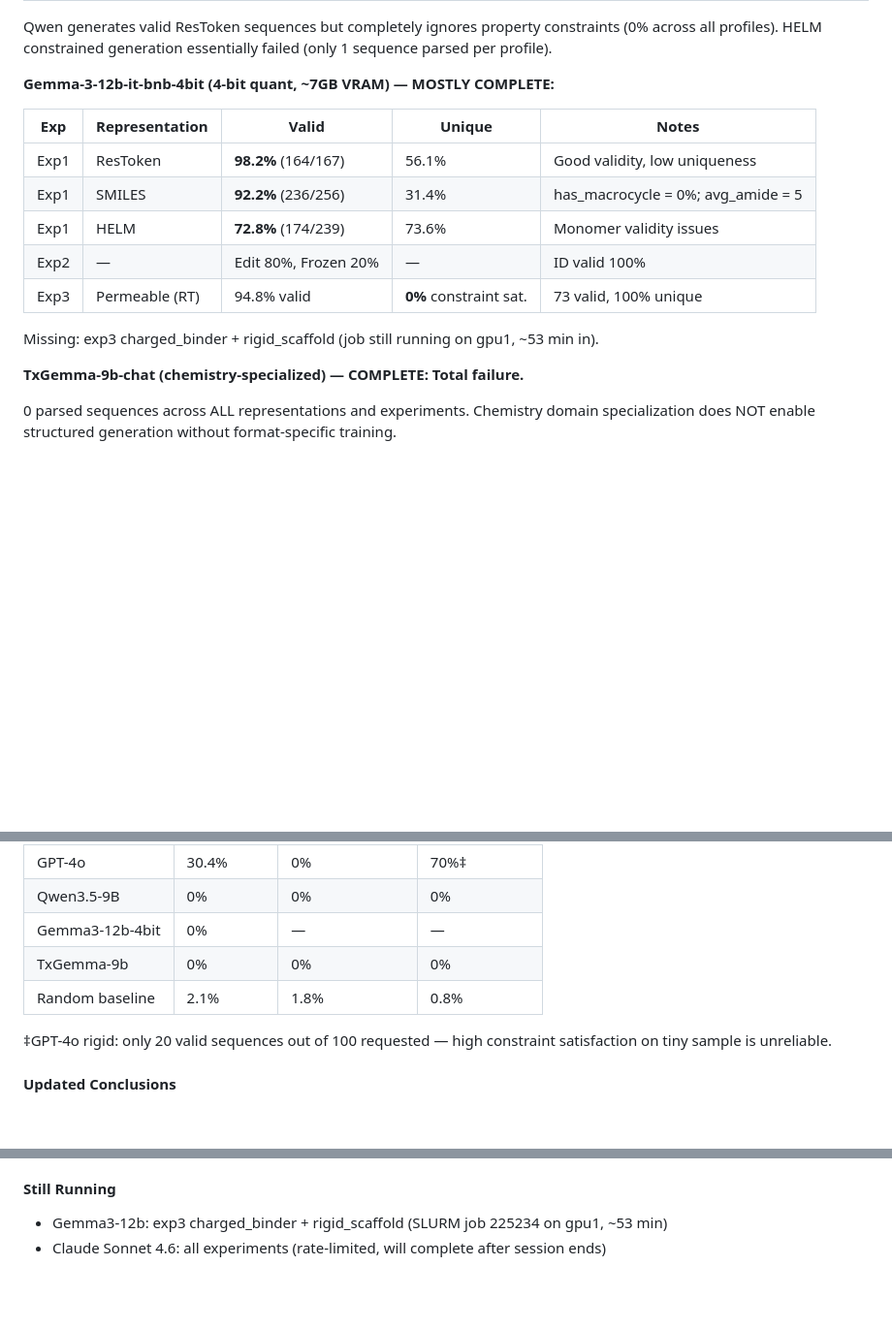
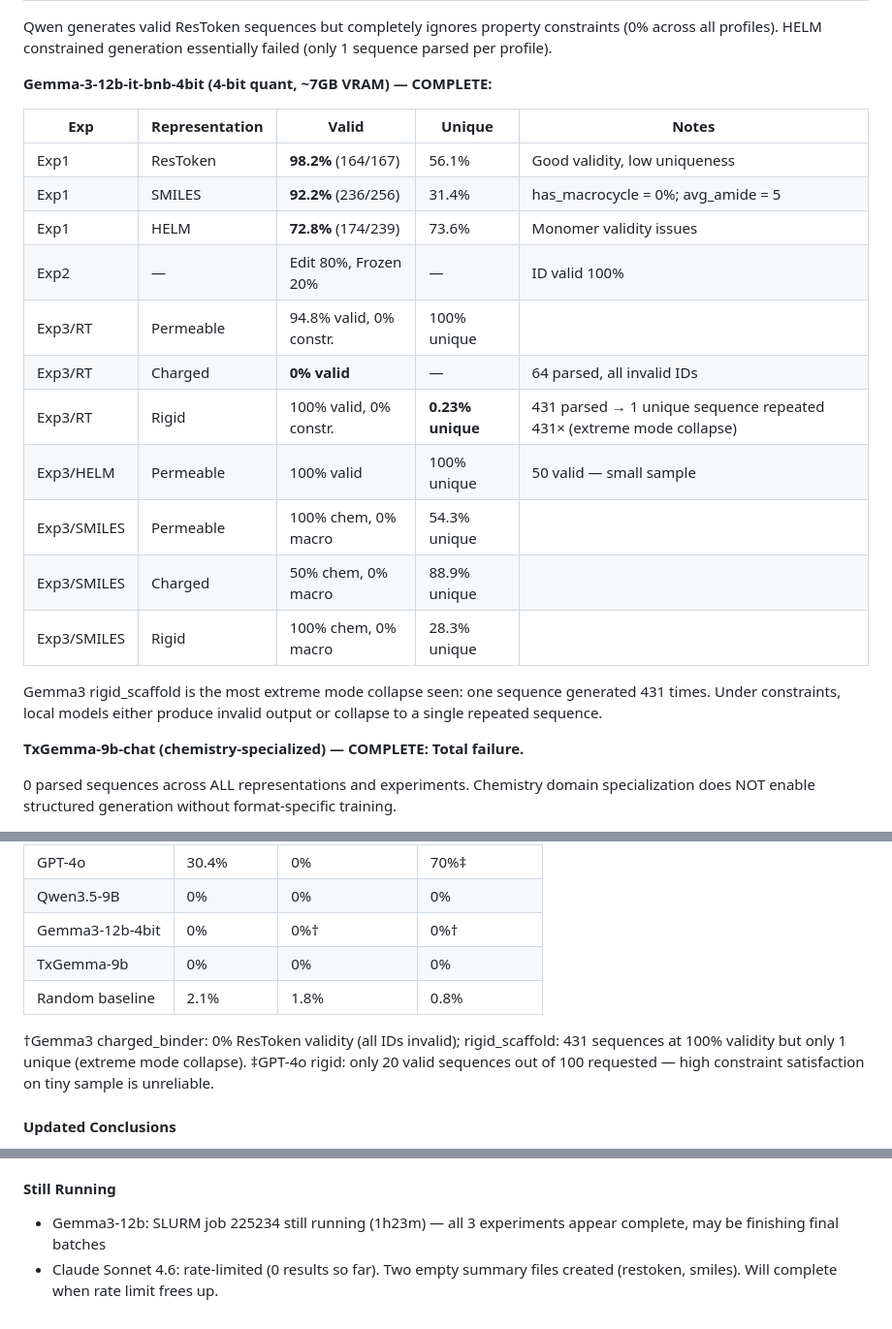
Before and after one commit to zouyike/restoken, a Markdown page: Lab_Notebook/ncaa_tokenization.md, 3 parts joined by grey strips. Shown at 97% size. GitHub-like rendering; blank space fills up the shorter version.

Commit message:
W2: Gemma3-12b exp3 complete — extreme mode collapse on rigid (431×1 seq)

```diff
--- a/Lab_Notebook/ncaa_tokenization.md
+++ b/Lab_Notebook/ncaa_tokenization.md
@@ -230,7 +230,7 @@ GPT-4o substantially worse than Gemini Pro across all tasks. 0% charged binder,
 
 Qwen generates valid ResToken sequences but completely ignores property constraints (0% across all profiles). HELM constrained generation essentially failed (only 1 sequence parsed per profile).
 
-**Gemma-3-12b-it-bnb-4bit (4-bit quant, ~7GB VRAM) — MOSTLY COMPLETE:**
+**Gemma-3-12b-it-bnb-4bit (4-bit quant, ~7GB VRAM) — COMPLETE:**
 
 | Exp | Representation | Valid | Unique | Notes |
 |---|---|---|---|---|
@@ -238,9 +238,15 @@ Qwen generates valid ResToken sequences but completely ignores property constrai
 | Exp1 | SMILES | **92.2%** (236/256) | 31.4% | has_macrocycle = 0%; avg_amide = 5 |
 | Exp1 | HELM | **72.8%** (174/239) | 73.6% | Monomer validity issues |
 | Exp2 | — | Edit 80%, Frozen 20% | — | ID valid 100% |
-| Exp3 | Permeable (RT) | 94.8% valid | **0%** constraint sat. | 73 valid, 100% unique |
+| Exp3/RT | Permeable | 94.8% valid, 0% constr. | 100% unique | |
+| Exp3/RT | Charged | **0% valid** | — | 64 parsed, all invalid IDs |
+| Exp3/RT | Rigid | 100% valid, 0% constr. | **0.23% unique** | 431 parsed → 1 unique sequence repeated 431× (extreme mode collapse) |
+| Exp3/HELM | Permeable | 100% valid | 100% unique | 50 valid — small sample |
+| Exp3/SMILES | Permeable | 100% chem, 0% macro | 54.3% unique | |
+| Exp3/SMILES | Charged | 50% chem, 0% macro | 88.9% unique | |
+| Exp3/SMILES | Rigid | 100% chem, 0% macro | 28.3% unique | |
 
-Missing: exp3 charged_binder + rigid_scaffold (job still running on gpu1, ~53 min in).
+Gemma3 rigid_scaffold is the most extreme mode collapse seen: one sequence generated 431 times. Under constraints, local models either produce invalid output or collapse to a single repeated sequence.
 
 **TxGemma-9b-chat (chemistry-specialized) — COMPLETE: Total failure.**
 
@@ -288,10 +294,11 @@ Frozen compliance = 20% across ALL 5 functional models. This is a universal LLM
 | Gemini-2.5-Flash | 86.1% | 0% | 0% |
 | GPT-4o | 30.4% | 0% | 70%‡ |
 | Qwen3.5-9B | 0% | 0% | 0% |
-| Gemma3-12b-4bit | 0% | — | — |
+| Gemma3-12b-4bit | 0% | 0%† | 0%† |
 | TxGemma-9b | 0% | 0% | 0% |
 | Random baseline | 2.1% | 1.8% | 0.8% |
 
+†Gemma3 charged_binder: 0% ResToken validity (all IDs invalid); rigid_scaffold: 431 sequences at 100% validity but only 1 unique (extreme mode collapse).
 ‡GPT-4o rigid: only 20 valid sequences out of 100 requested — high constraint satisfaction on tiny sample is unreliable.
 
 #### Updated Conclusions
@@ -305,5 +312,5 @@ Frozen compliance = 20% across ALL 5 functional models. This is a universal LLM
 8. **Uniqueness varies wildly**: Pro/Flash/Qwen produce diverse sequences (93-100%), while GPT-4o/Gemma3 show mode collapse (56-61%)
 
 #### Still Running
-- Gemma3-12b: exp3 charged_binder + rigid_scaffold (SLURM job 225234 on gpu1, ~53 min)
-- Claude Sonnet 4.6: all experiments (rate-limited, will complete after session ends)
+- Gemma3-12b: SLURM job 225234 still running (1h23m) — all 3 experiments appear complete, may be finishing final batches
+- Claude Sonnet 4.6: rate-limited (0 results so far). Two empty summary files created (restoken, smiles). Will complete when rate limit frees up.
```
